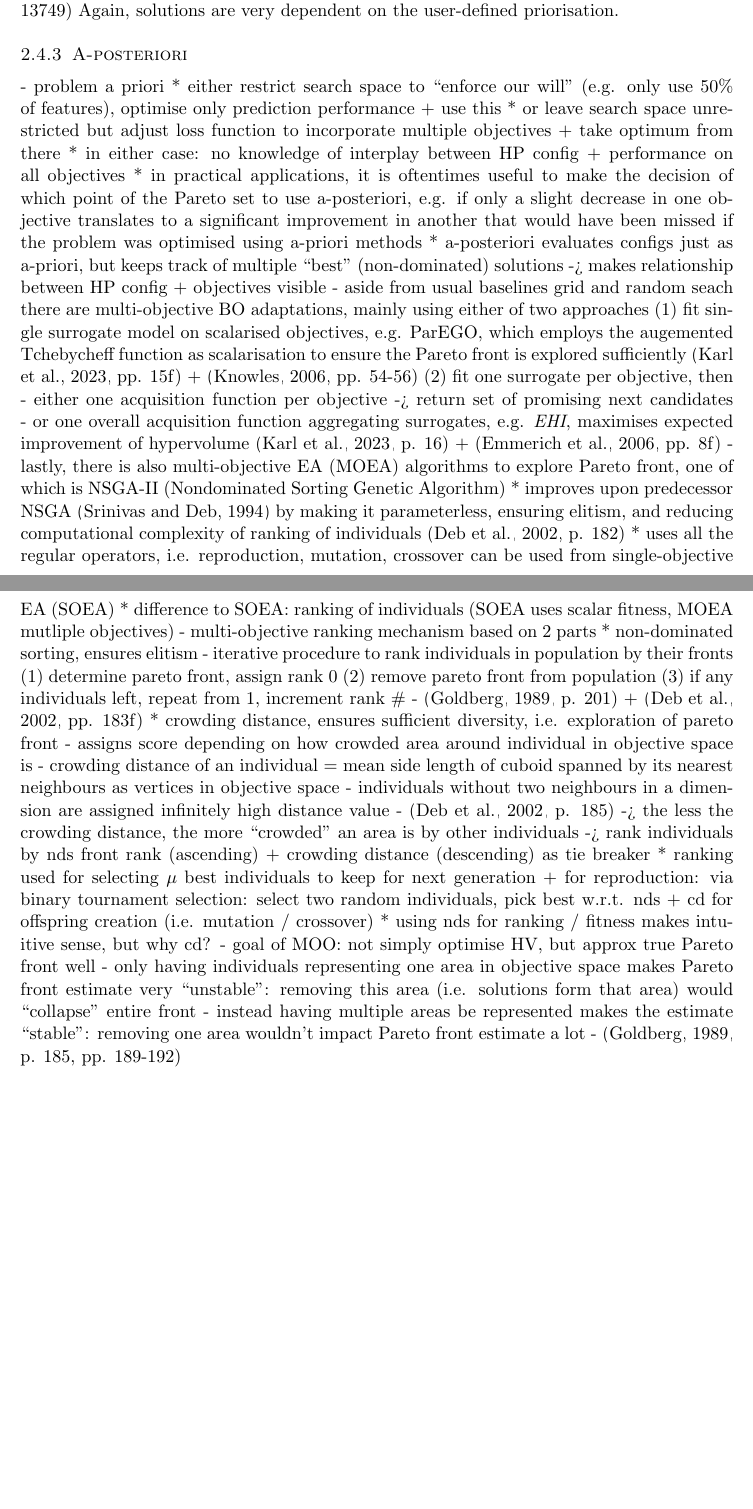
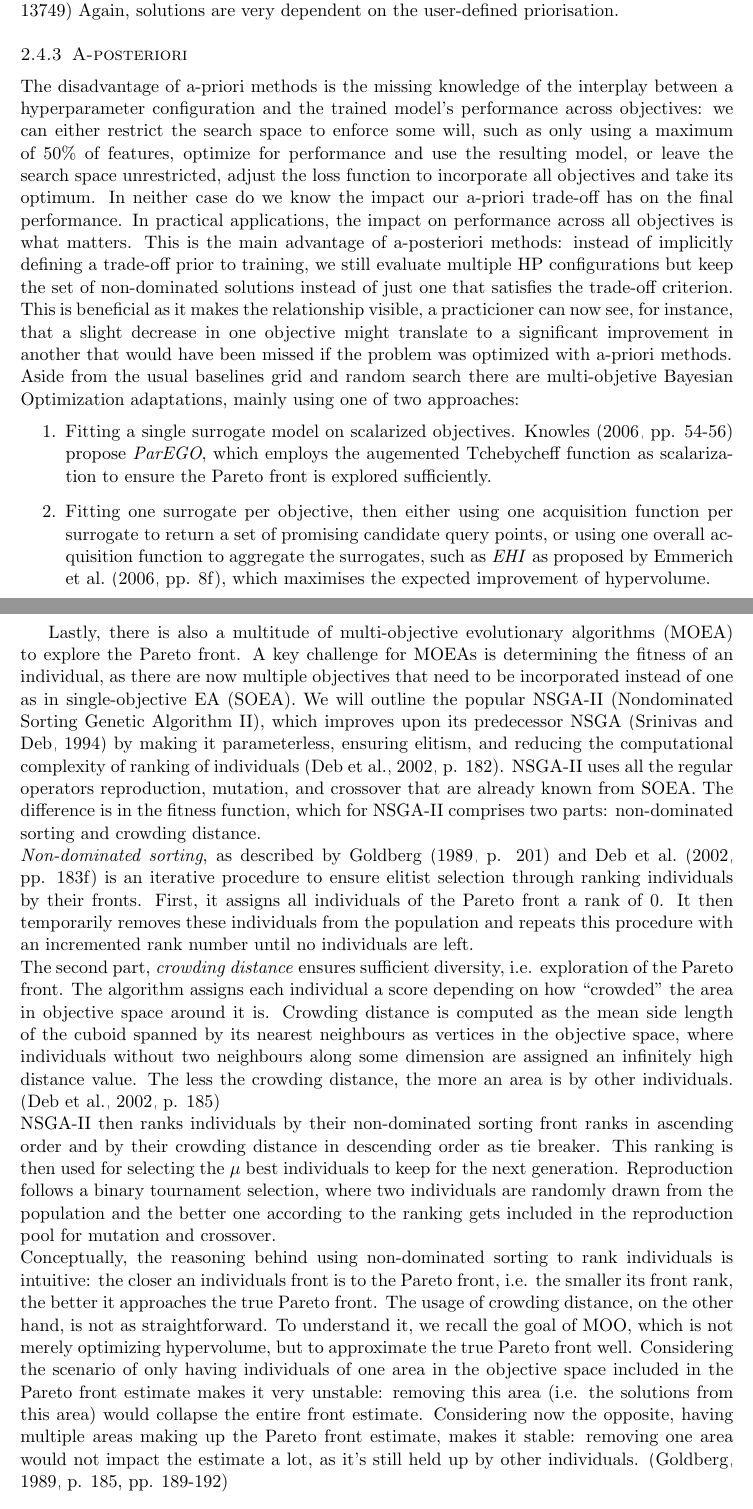
Before and after one commit to simon29st/ws2425-tab-ml, a LaTeX paper (paper/main.tex): two parts of pages 7 and 8 of 22, joined at a grey line, cut so that both start at the same text, the shorter picture padded with empty space. Compiled offline with pdfLaTeX.

Commit message:
finish MOO

```diff
--- a/paper/main.tex
+++ b/paper/main.tex
@@ -341,45 +341,57 @@ Again, solutions are very dependent on the user-defined priorisation.
 
 \subsubsection{A-posteriori}
 \label{sec-moo-post}
-- problem a priori
-  * either restrict search space to ``enforce our will'' (e.g. only use 50\% of features), optimise only prediction performance + use this
-  * or leave search space unrestricted but adjust loss function to incorporate multiple objectives + take optimum from there
-  * in either case: no knowledge of interplay between HP config + performance on all objectives
-  * in practical applications, it is oftentimes useful to make the decision of which point of the Pareto set to use a-posteriori, e.g. if only a slight decrease in
-    one objective translates to a significant improvement in another that would have been missed if the problem was optimised using a-priori methods
-  * a-posteriori evaluates configs just as a-priori, but keeps track of multiple ``best'' (non-dominated) solutions -> makes relationship between HP config + objectives visible
-- aside from usual baselines grid and random seach there are multi-objective BO adaptations, mainly using either of two approaches
-  (1) fit single surrogate model on scalarised objectives, e.g. ParEGO, which employs the augemented Tchebycheff function as scalarisation to ensure the Pareto front is
-      explored sufficiently \citep[pp. 15f]{10.1145/3610536} + \citep[pp. 54-56]{ParEGO}
-  (2) fit one surrogate per objective, then
-    - either one acquisition function per objective -> return set of promising next candidates
-    - or one overall acquisition function aggregating surrogates, e.g. \textit{EHI}, maximises expected improvement of hypervolume \citep[p. 16]{10.1145/3610536} + \citep[pp. 8f]{EHI}
-- lastly, there is also multi-objective EA (MOEA) algorithms to explore Pareto front, one of which is NSGA-II (Nondominated Sorting Genetic Algorithm)
-  * improves upon predecessor NSGA \citep{NSGA} by making it parameterless, ensuring elitism, and reducing computational complexity of ranking of individuals \citep[p. 182]{NSGA_II}
-  * uses all the regular operators, i.e. reproduction, mutation, crossover can be used from single-objective EA (SOEA)
-  * difference to SOEA: ranking of individuals (SOEA uses scalar fitness, MOEA mutliple objectives)
-    - multi-objective ranking mechanism based on 2 parts
-      * non-dominated sorting, ensures elitism
-        - iterative procedure to rank individuals in population by their fronts
-        (1) determine pareto front, assign rank 0
-        (2) remove pareto front from population
-        (3) if any individuals left, repeat from 1, increment rank \#
-        - \citep[p. 201]{genetic_algos} + \citep[pp. 183f]{NSGA_II}
-      * crowding distance, ensures sufficient diversity, i.e. exploration of pareto front
-        - assigns score depending on how crowded area around individual in objective space is
-        - crowding distance of an individual = mean side length of cuboid spanned by its nearest neighbours as vertices in objective space
-        - individuals without two neighbours in a dimension are assigned infinitely high distance value
-        - \citep[p. 185]{NSGA_II}
-        -> the less the crowding distance, the more ``crowded'' an area is by other individuals
-      -> rank individuals by nds front rank (ascending) + crowding distance (descending) as tie breaker
-  * ranking used for selecting $\mu$ best individuals to keep for next generation + for reproduction: via binary tournament selection: select two random individuals,
-    pick best w.r.t. nds + cd for offspring creation (i.e. mutation / crossover)
-  * using nds for ranking / fitness makes intuitive sense, but why cd?
-    - goal of MOO: not simply optimise HV, but approx true Pareto front well
-    - only having individuals representing one area in objective space makes Pareto front estimate very ``unstable'': removing this area (i.e. solutions form that area)
-      would ``collapse'' entire front
-    - instead having multiple areas be represented makes the estimate ``stable'': removing one area wouldn't impact Pareto front estimate a lot
-    - \citep[p. 185, pp. 189-192]{genetic_algos}
+The disadvantage of a-priori methods is the missing knowledge of the interplay between a hyperparameter configuration and the trained model's
+performance across objectives:
+we can either restrict the search space to enforce some will, such as only using a maximum of 50\% of features, optimize for performance and use the
+resulting model, or leave the search space unrestricted, adjust the loss function to incorporate all objectives and take its optimum.
+In neither case do we know the impact our a-priori trade-off has on the final performance.
+In practical applications, the impact on performance across all objectives is what matters.
+This is the main advantage of a-posteriori methods: instead of implicitly defining a trade-off prior to training, we still evaluate multiple HP configurations
+but keep the set of non-dominated solutions instead of just one that satisfies the trade-off criterion.
+This is beneficial as it makes the relationship visible, a practicioner can now see, for instance, that a slight decrease in one objective might translate to
+a significant improvement in another that would have been missed if the problem was optimized with a-priori methods.
+\\
+Aside from the usual baselines grid and random search there are multi-objetive Bayesian Optimization adaptations, mainly using one of two approaches:
+\begin{enumerate}
+  \item Fitting a single surrogate model on scalarized objectives. \citet[pp. 54-56]{ParEGO} propose \textit{ParEGO}, which employs the augemented Tchebycheff function as
+        scalarization to ensure the Pareto front is explored sufficiently.
+  \item Fitting one surrogate per objective, then either using one acquisition function per surrogate to return a set of promising candidate query points, or using
+        one overall acquisition function to aggregate the surrogates, such as \textit{EHI} as proposed by \citet[pp. 8f]{EHI}, which maximises the expected improvement
+        of hypervolume.
+\end{enumerate}
+
+Lastly, there is also a multitude of multi-objective evolutionary algorithms (MOEA) to explore the Pareto front.
+A key challenge for MOEAs is determining the fitness of an individual, as there are now multiple objectives that need to be incorporated instead of
+one as in single-objective EA (SOEA).
+We will outline the popular NSGA-II (Nondominated Sorting Genetic Algorithm II), which improves upon its predecessor NSGA \citep{NSGA} by making it
+parameterless, ensuring elitism, and reducing the computational complexity of ranking of individuals \citep[p. 182]{NSGA_II}.
+NSGA-II uses all the regular operators reproduction, mutation, and crossover that are already known from SOEA.
+The difference is in the fitness function, which for NSGA-II comprises two parts: non-dominated sorting and crowding distance.
+\\
+\textit{Non-dominated sorting}, as described by \citet[p. 201]{genetic_algos} and \citet[pp. 183f]{NSGA_II} is an iterative procedure to ensure
+elitist selection through ranking individuals by their fronts.
+First, it assigns all individuals of the Pareto front a rank of 0. It then temporarily removes these individuals from the population and repeats
+this procedure with an incremented rank number until no individuals are left.
+\\
+The second part, \textit{crowding distance} ensures sufficient diversity, i.e. exploration of the Pareto front.
+The algorithm assigns each individual a score depending on how ``crowded'' the area in objective space around it is. Crowding distance is computed
+as the mean side length of the cuboid spanned by its nearest neighbours as vertices in the objective space, where individuals without two neighbours
+along some dimension are assigned an infinitely high distance value. The less the crowding distance, the more an area is by other individuals. \citep[p. 185]{NSGA_II}
+\\
+NSGA-II then ranks individuals by their non-dominated sorting front ranks in ascending order and by their crowding distance in descending order as tie breaker.
+This ranking is then used for selecting the $\mu$ best individuals to keep for the next generation.
+Reproduction follows a binary tournament selection, where two individuals are randomly drawn from the population and the better one according to the ranking gets
+included in the reproduction pool for mutation and crossover.
+\\
+Conceptually, the reasoning behind using non-dominated sorting to rank individuals is intuitive: the closer an individuals front is to the Pareto front, i.e.
+the smaller its front rank, the better it approaches the true Pareto front.
+The usage of crowding distance, on the other hand, is not as straightforward. To understand it, we recall the goal of MOO, which is not merely optimizing
+hypervolume, but to approximate the true Pareto front well.
+Considering the scenario of only having individuals of one area in the objective space included in the Pareto front estimate makes it very unstable: removing this
+area (i.e. the solutions from this area) would collapse the entire front estimate.
+Considering now the opposite, having multiple areas making up the Pareto front estimate, makes it stable: removing one area would not impact the estimate a lot,
+as it's still held up by other individuals. \citep[p. 185, pp. 189-192]{genetic_algos}
 
 
 %likely shouldn't be an entire section
```
Also changed, not shown: paper/main.pdf, paper/main.tex (2 more changed lines).
